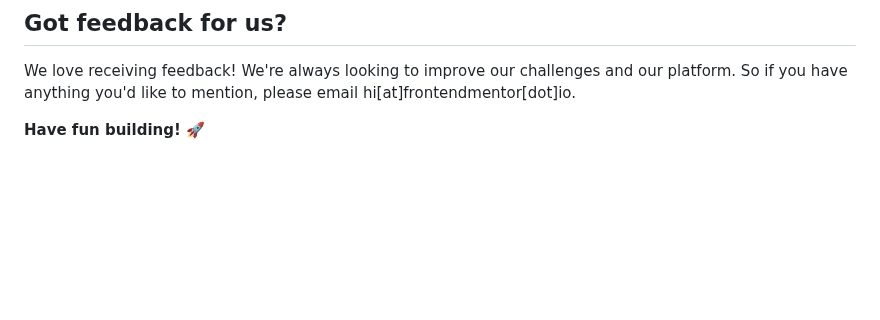
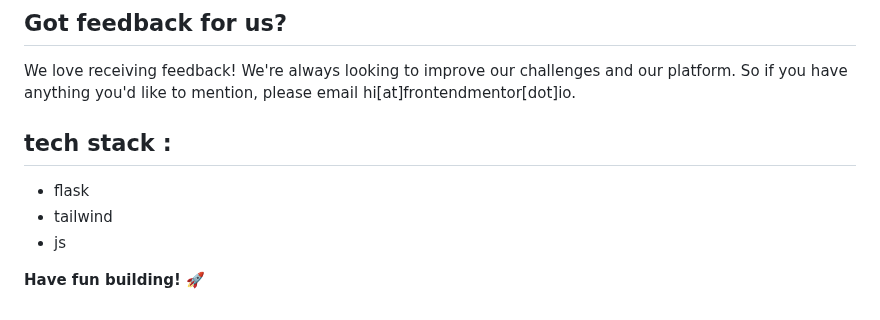
Before and after one commit to hyugatanj/fm-space-tourissm-website, a Markdown page: README.md, the part around the change. Drawn GitHub-style; blank space fills up the shorter version.

```diff
--- a/README.md
+++ b/README.md
@@ -86,4 +86,9 @@ The more specific you are with your questions the more likely it is that another
 
 We love receiving feedback! We're always looking to improve our challenges and our platform. So if you have anything you'd like to mention, please email hi[at]frontendmentor[dot]io.
 
+## tech stack :
+- flask
+- tailwind
+- js
+
 **Have fun building!** 🚀
```
